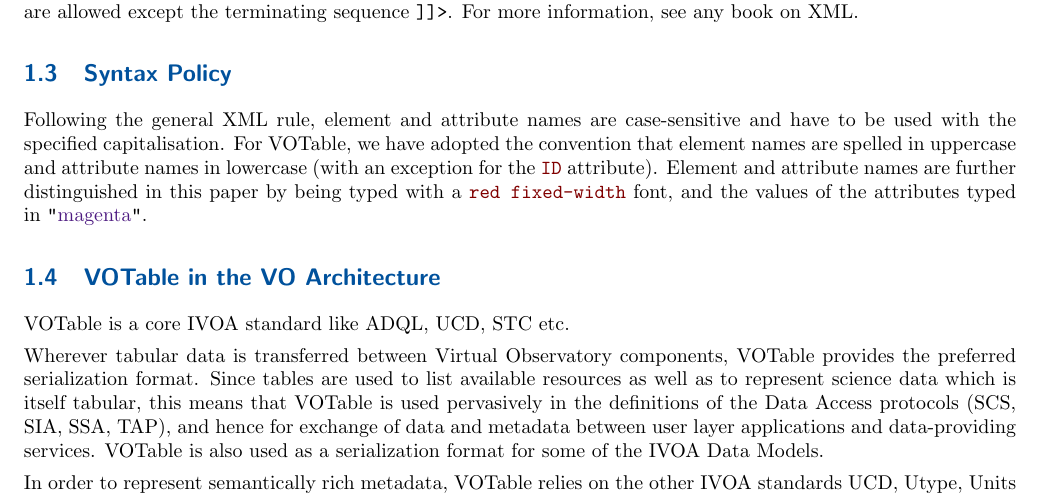
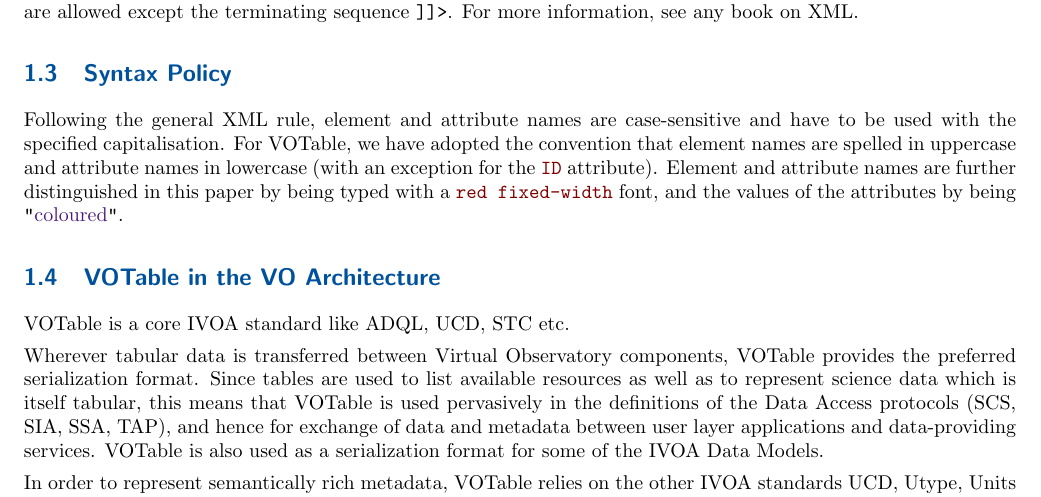
Before and after one commit to ivoa-std/VOTable, a LaTeX document (votable.tex): part of page 6 of 33, cut so that both start at the same text. Compiled offline with pdfLaTeX.

Commit message:
votable: use the term "coloured" rather than "magenta" for indeterminately coloured text (different between PDF and HTML output).

```diff
--- a/votable.tex
+++ b/votable.tex
@@ -402,7 +402,7 @@ exception for the {\attr{ID}}
 attribute).
 Element and attribute names are further distinguished in
 this paper by being typed with a {\attr{red fixed-width}} font,
-and the values of the attributes typed in \literalvalue{magenta}.
+and the values of the attributes by being \literalvalue{coloured}.
 
 \subsection{VOTable in the VO Architecture}
 \label{sec:voarch}
```
